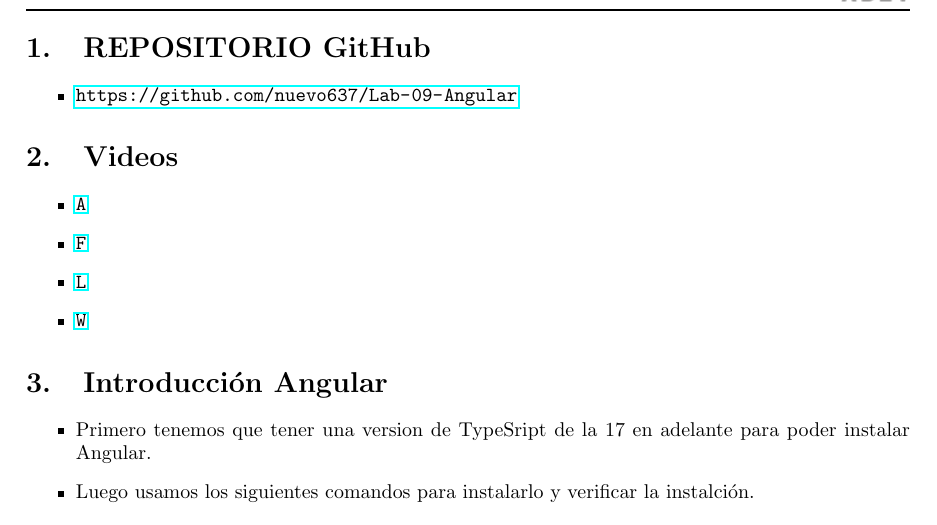
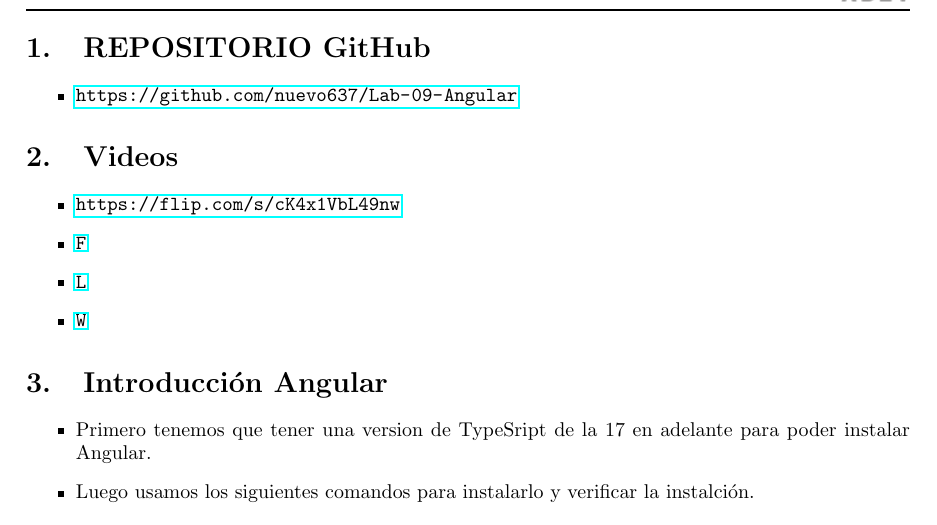
Before and after one commit to nuevo637/Lab-09-Angular, a LaTeX document (Informe/informe.tex): part of page 2 of 9, cut so that both start at the same text. Compiled offline with pdfLaTeX.

Commit message:
Se agrego un video

```diff
--- a/Informe/informe.tex
+++ b/Informe/informe.tex
@@ -171,7 +171,7 @@
 
 	\section{Videos}
 	\begin{itemize}
-		\item \url{A}
+		\item \url{https://flip.com/s/cK4x1VbL49nw}
 		\item \url{F}
 		\item \url{L}
 		\item \url{W}
```
Also changed, not shown: Informe/informe.pdf, 1 other file.
